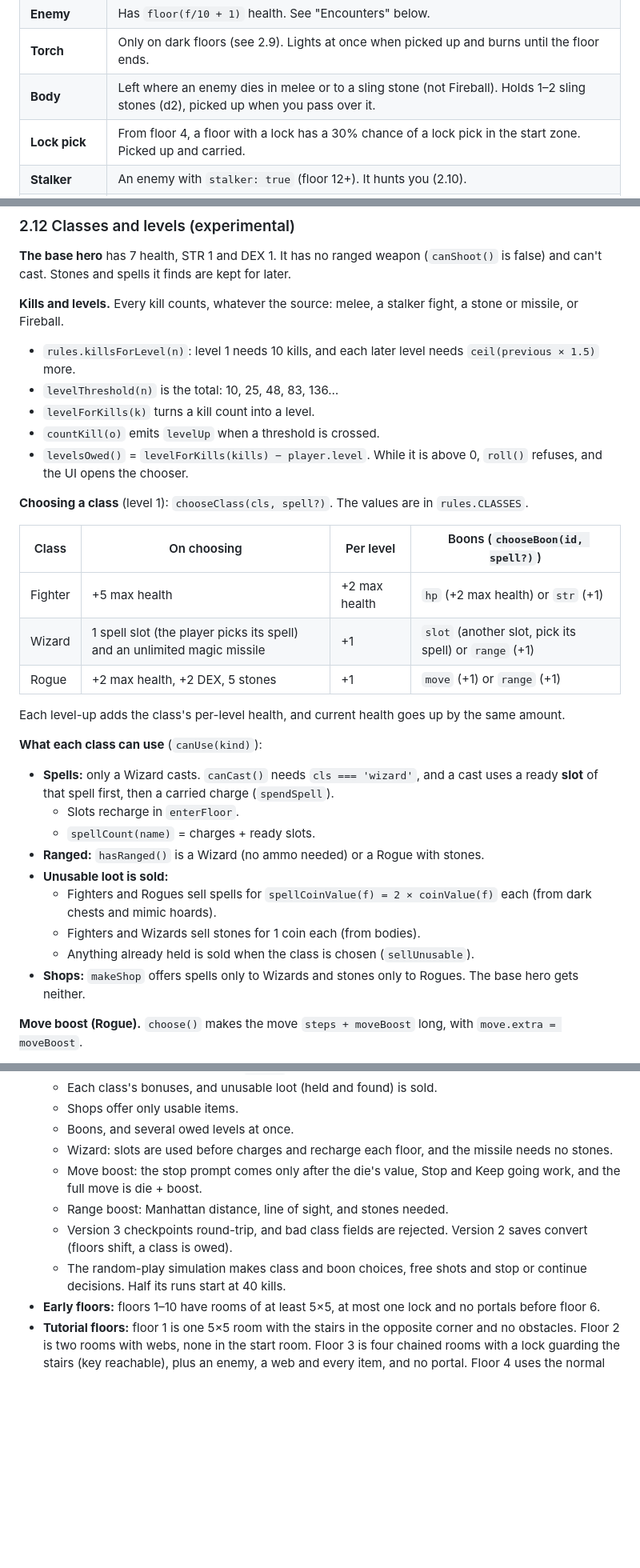
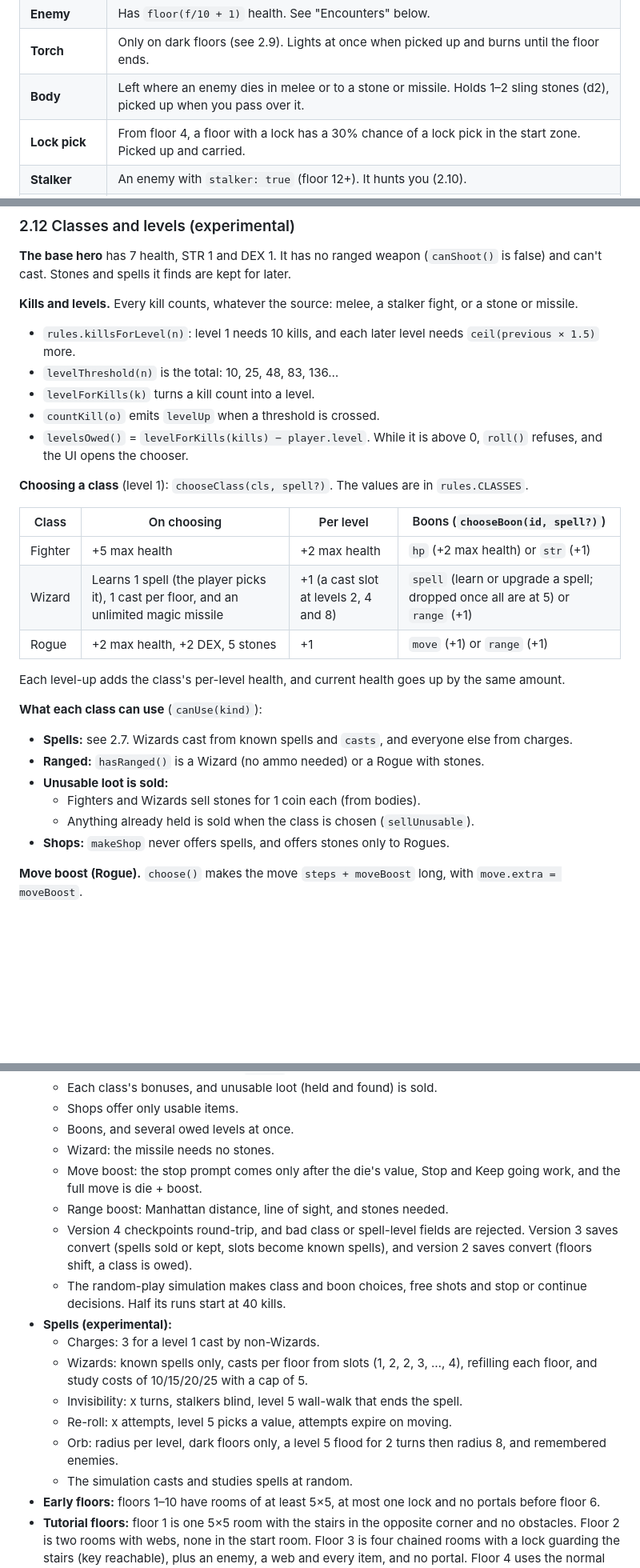
Before and after one commit to williamlkilgore-code/PRNG, a Markdown page: web/GAME_SPEC.md, 3 parts joined by grey strips. Shown at 80% size. Drawn GitHub-style; blank space fills up the shorter version.

```diff
--- a/web/GAME_SPEC.md
+++ b/web/GAME_SPEC.md
@@ -124,7 +126,7 @@ All values use the floor number `f`.
 | **Spider web** | Movement stops at once on the web square. The web is used up. Your next roll's movement is halved. |
 | **Enemy** | Has `floor(f/10 + 1)` health. See "Encounters" below. |
 | **Torch** | Only on dark floors (see 2.9). Lights at once when picked up and burns until the floor ends. |
-| **Body** | Left where an enemy dies in melee or to a sling stone (not Fireball). Holds 1–2 sling stones (d2), picked up when you pass over it. |
+| **Body** | Left where an enemy dies in melee or to a stone or missile. Holds 1–2 sling stones (d2), picked up when you pass over it. |
 | **Lock pick** | From floor 4, a floor with a lock has a 30% chance of a lock pick in the start zone. Picked up and carried. |
 | **Stalker** | An enemy with `stalker: true` (floor 12+). It hunts you (2.10). |
 | **Dark chest** | Only on dark floors. Gives the chest's coins plus 1 random spell (one of the 5 kinds, rolled on the floor's dice). |
@@ -252,7 +256,7 @@ Key and lock colors, in order: `gold, crimson, azure, emerald`. Portal pair colo
 
 **The base hero** has 7 health, STR 1 and DEX 1. It has no ranged weapon (`canShoot()` is false) and can't cast. Stones and spells it finds are kept for later.
 
-**Kills and levels.** Every kill counts, whatever the source: melee, a stalker fight, a stone or missile, or Fireball.
+**Kills and levels.** Every kill counts, whatever the source: melee, a stalker fight, or a stone or missile.
 - `rules.killsForLevel(n)`: level 1 needs 10 kills, and each later level needs `ceil(previous × 1.5)` more.
 - `levelThreshold(n)` is the total: 10, 25, 48, 83, 136…
 - `levelForKills(k)` turns a kill count into a level.
@@ -264,21 +268,18 @@ Key and lock colors, in order: `gold, crimson, azure, emerald`. Portal pair colo
 | Class | On choosing | Per level | Boons (`chooseBoon(id, spell?)`) |
 |---|---|---|---|
 | Fighter | +5 max health | +2 max health | `hp` (+2 max health) or `str` (+1) |
-| Wizard | 1 spell slot (the player picks its spell) and an unlimited magic missile | +1 | `slot` (another slot, pick its spell) or `range` (+1) |
+| Wizard | Learns 1 spell (the player picks it), 1 cast per floor, and an unlimited magic missile | +1 (a cast slot at levels 2, 4 and 8) | `spell` (learn or upgrade a spell; dropped once all are at 5) or `range` (+1) |
 | Rogue | +2 max health, +2 DEX, 5 stones | +1 | `move` (+1) or `range` (+1) |
 
 Each level-up adds the class's per-level health, and current health goes up by the same amount.
 
 **What each class can use** (`canUse(kind)`):
-- **Spells:** only a Wizard casts. `canCast()` needs `cls === 'wizard'`, and a cast uses a ready **slot** of that spell first, then a carried charge (`spendSpell`).
-  - Slots recharge in `enterFloor`.
-  - `spellCount(name)` = charges + ready slots.
+- **Spells:** see 2.7. Wizards cast from known spells and `casts`, and everyone else from charges.
 - **Ranged:** `hasRanged()` is a Wizard (no ammo needed) or a Rogue with stones.
 - **Unusable loot is sold:**
-  - Fighters and Rogues sell spells for `spellCoinValue(f) = 2 × coinValue(f)` each (from dark chests and mimic hoards).
   - Fighters and Wizards sell stones for 1 coin each (from bodies).
   - Anything already held is sold when the class is chosen (`sellUnusable`).
-- **Shops:** `makeShop` offers spells only to Wizards and stones only to Rogues. The base hero gets neither.
+- **Shops:** `makeShop` never offers spells, and offers stones only to Rogues.
 
 **Move boost (Rogue).** `choose()` makes the move `steps + moveBoost` long, with `move.extra = moveBoost`.
 - After any square where `stepsLeft ≤ extra` (so at least the die's value has been moved), `step()` switches the phase to `stopPrompt`.
@@ -774,11 +781,18 @@ The suite loads `rng`, `rules`, `levelgen` and `game` into Node and checks:
   - Each class's bonuses, and unusable loot (held and found) is sold.
   - Shops offer only usable items.
   - Boons, and several owed levels at once.
-  - Wizard: slots are used before charges and recharge each floor, and the missile needs no stones.
+  - Wizard: the missile needs no stones.
   - Move boost: the stop prompt comes only after the die's value, Stop and Keep going work, and the full move is die + boost.
   - Range boost: Manhattan distance, line of sight, and stones needed.
-  - Version 3 checkpoints round-trip, and bad class fields are rejected. Version 2 saves convert (floors shift, a class is owed).
+  - Version 4 checkpoints round-trip, and bad class or spell-level fields are rejected. Version 3 saves convert (spells sold or kept, slots become known spells), and version 2 saves convert (floors shift, a class is owed).
   - The random-play simulation makes class and boon choices, free shots and stop or continue decisions. Half its runs start at 40 kills.
+- **Spells (experimental):**
+  - Charges: 3 for a level 1 cast by non-Wizards.
+  - Wizards: known spells only, casts per floor from slots (1, 2, 2, 3, …, 4), refilling each floor, and study costs of 10/15/20/25 with a cap of 5.
+  - Invisibility: x turns, stalkers blind, level 5 wall-walk that ends the spell.
+  - Re-roll: x attempts, level 5 picks a value, attempts expire on moving.
+  - Orb: radius per level, dark floors only, a level 5 flood for 2 turns then radius 8, and remembered enemies.
+  - The simulation casts and studies spells at random.
 - **Early floors:** floors 1–10 have rooms of at least 5×5, at most one lock and no portals before floor 6.
 - **Tutorial floors:** floor 1 is one 5×5 room with the stairs in the opposite corner and no obstacles. Floor 2 is two rooms with webs, none in the start room. Floor 3 is four chained rooms with a lock guarding the stairs (key reachable), plus an enemy, a web and every item, and no portal. Floor 4 uses the normal generator. `startFloor: 4` skips the tutorial.
 - **Dark floors:** the selection rules (never floors 1–5, shops or two in a row, and a sensible frequency); one torch reachable without keys outside the start room, plus one dark chest; vision radius; walls blocking light; memory; stairs staying marked; preview and fireball limited to what you can see; carried, found and shop torches; the torch resetting each floor; torches in checkpoints.
```
Also changed, not shown: other parts of web/GAME_SPEC.md (+46 -36 lines), web/README.md (+9 -11 lines).
